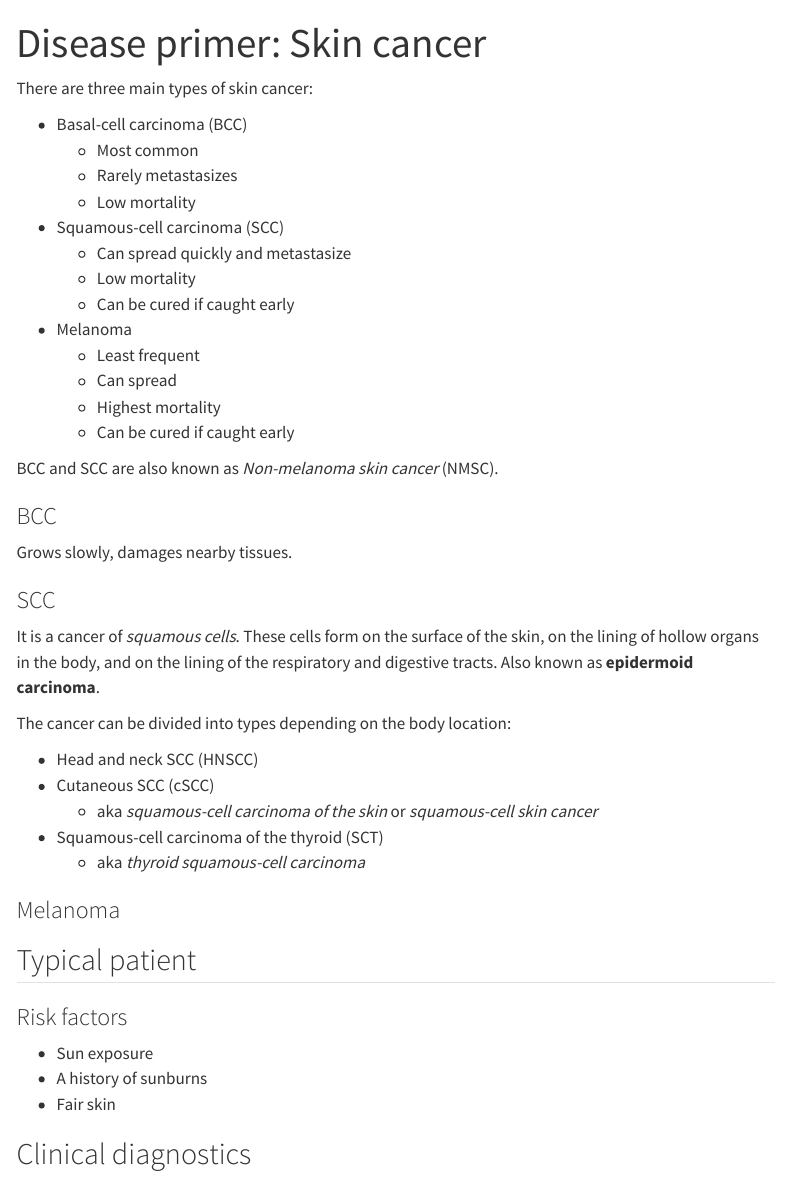
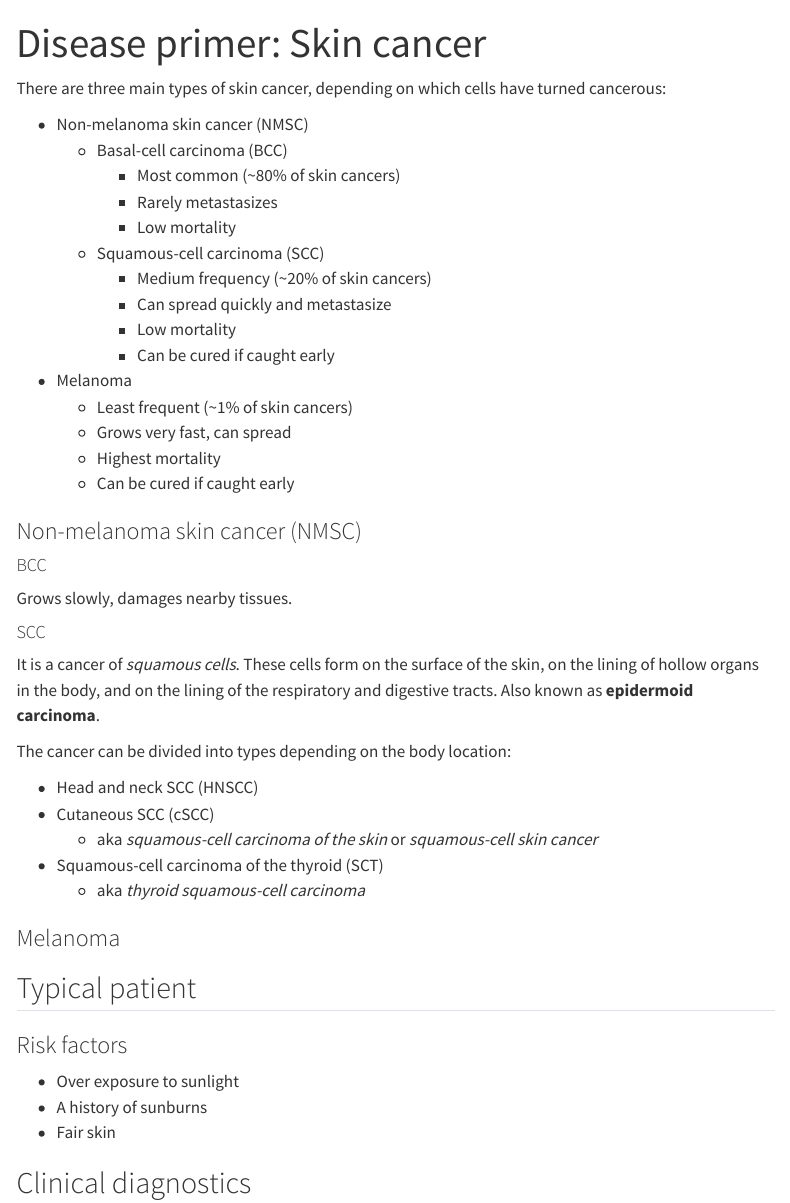
Before and after one commit to vrognas/vrognas_site, a Quarto document (docs/references/disease-primer/skin-cancer.qmd): the page in a window 1100 px wide, from its top. Rendered offline with R 4.5, knitr and Pandoc in place of Quarto, with nearby package versions; menus at the side of the page are left out.

Commit message:
Update skin-cancer.qmd

```diff
--- a/docs/references/disease-primer/skin-cancer.qmd
+++ b/docs/references/disease-primer/skin-cancer.qmd
@@ -2,29 +2,31 @@
 title: "Disease primer: Skin cancer"
 ---
 
-There are three main types of skin cancer:
+There are three main types of skin cancer, depending on which cells have turned cancerous:
 
-* Basal-cell carcinoma (BCC)
-  * Most common
-  * Rarely metastasizes
-  * Low mortality
-* Squamous-cell carcinoma (SCC)
-  * Can spread quickly and metastasize
-  * Low mortality
-  * Can be cured if caught early
+* Non-melanoma skin cancer (NMSC)
+  * Basal-cell carcinoma (BCC)
+    * Most common (~80% of skin cancers)
+    * Rarely metastasizes
+    * Low mortality
+  * Squamous-cell carcinoma (SCC)
+    * Medium frequency (~20% of skin cancers)
+    * Can spread quickly and metastasize
+    * Low mortality
+    * Can be cured if caught early
 * Melanoma
-  * Least frequent
-  * Can spread
+  * Least frequent (~1% of skin cancers)
+  * Grows very fast, can spread
   * Highest mortality
   * Can be cured if caught early
 
-BCC and SCC are also known as *Non-melanoma skin cancer* (NMSC).
+### Non-melanoma skin cancer (NMSC)
 
-### BCC
+#### BCC
 
 Grows slowly, damages nearby tissues.
 
-### SCC
+#### SCC
 
 It is a cancer of *squamous cells*.
 These cells form on the surface of the skin, on the lining of hollow organs in the body, and on the lining of the respiratory and digestive tracts.
@@ -44,7 +46,7 @@ The cancer can be divided into types depending on the body location:
 
 ### Risk factors
 
-* Sun exposure
+* Over exposure to sunlight
 * A history of sunburns
 * Fair skin
 
```
